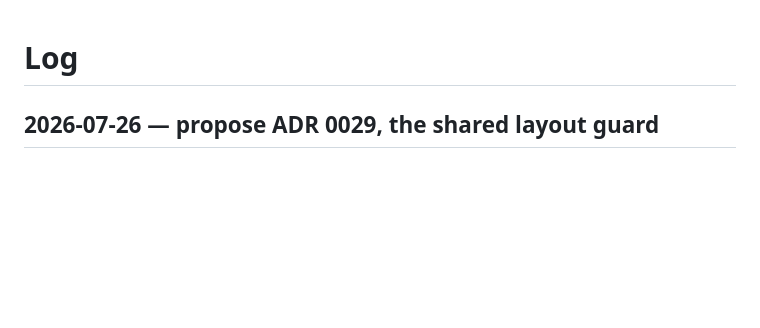
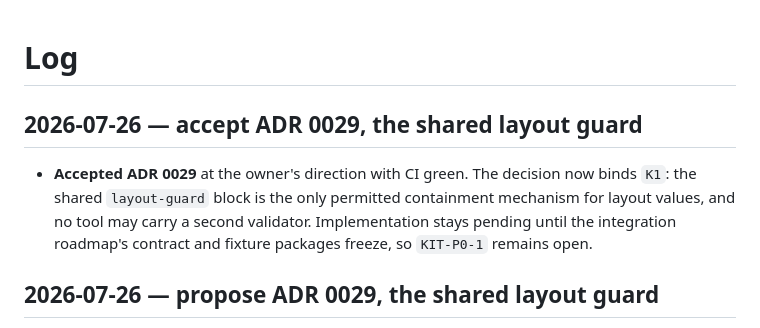
Before and after one commit to lilabrooks/claude-okf-repo-kit, a Markdown page: docs/log.md, the part around the change. GitHub-like rendering; blank space fills up the shorter version.

```diff
--- a/docs/log.md
+++ b/docs/log.md
@@ -1,4 +1,12 @@
 # Log
+
+## 2026-07-26 — accept ADR 0029, the shared layout guard
+
+- **Accepted ADR 0029** at the owner's direction with CI green. The decision
+  now binds `K1`: the shared `layout-guard` block is the only permitted
+  containment mechanism for layout values, and no tool may carry a second
+  validator. Implementation stays pending until the integration roadmap's
+  contract and fixture packages freeze, so `KIT-P0-1` remains open.
 
 ## 2026-07-26 — propose ADR 0029, the shared layout guard
 
```
Also changed, not shown: docs/adr/0029-layout-guard-primitive.md (+5 -2 lines).
